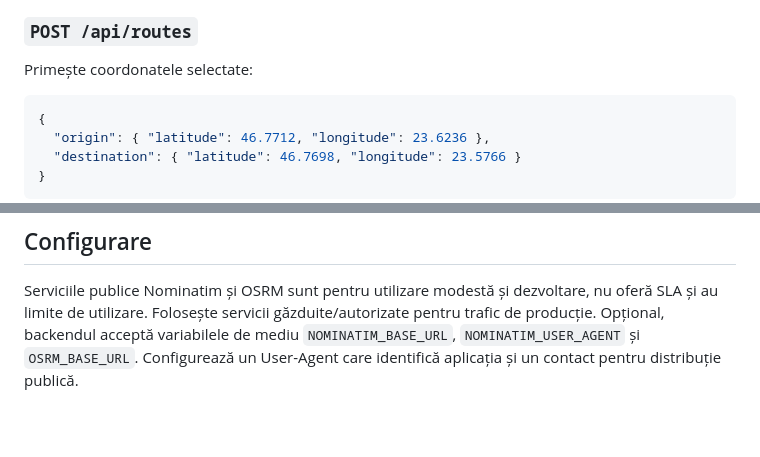
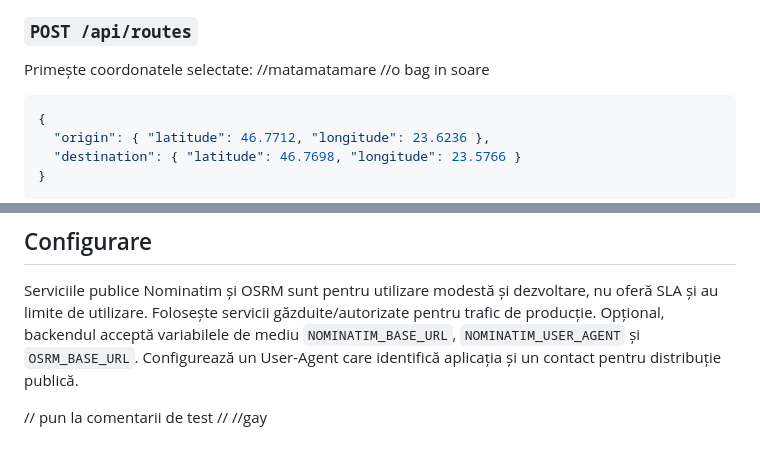
Before and after one commit to Alexa-70/fomo-project, a Markdown page: README.md, 2 parts joined by grey strips. Drawn GitHub-style; blank space fills up the shorter version.

````diff
--- a/README.md
+++ b/README.md
@@ -52,7 +52,8 @@ Caută până la cinci locații prin Nominatim și întoarce numele și coordona
 ### `POST /api/routes`
 
 Primește coordonatele selectate:
-
+//matamatamare
+//o bag in soare
 ```json
 {
   "origin": { "latitude": 46.7712, "longitude": 23.6236 },
@@ -69,3 +70,8 @@ Răspunsul conține distanța, durata estimată, indicațiile și geometria GeoJ
 ## Configurare
 
 Serviciile publice Nominatim și OSRM sunt pentru utilizare modestă și dezvoltare, nu oferă SLA și au limite de utilizare. Folosește servicii găzduite/autorizate pentru trafic de producție. Opțional, backendul acceptă variabilele de mediu `NOMINATIM_BASE_URL`, `NOMINATIM_USER_AGENT` și `OSRM_BASE_URL`. Configurează un User-Agent care identifică aplicația și un contact pentru distribuție publică.
+
+
+// pun la comentarii de test
+//
+//gay
````
